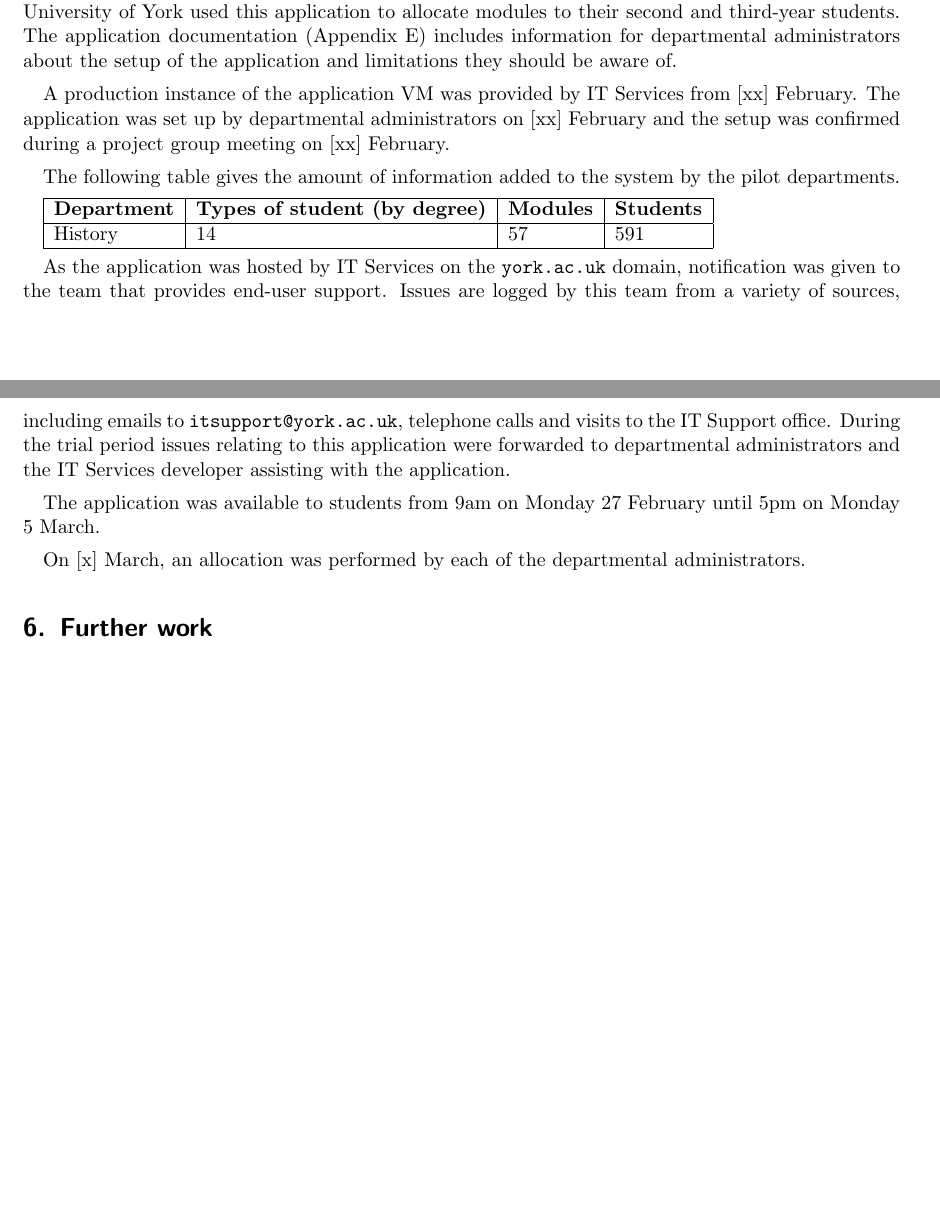
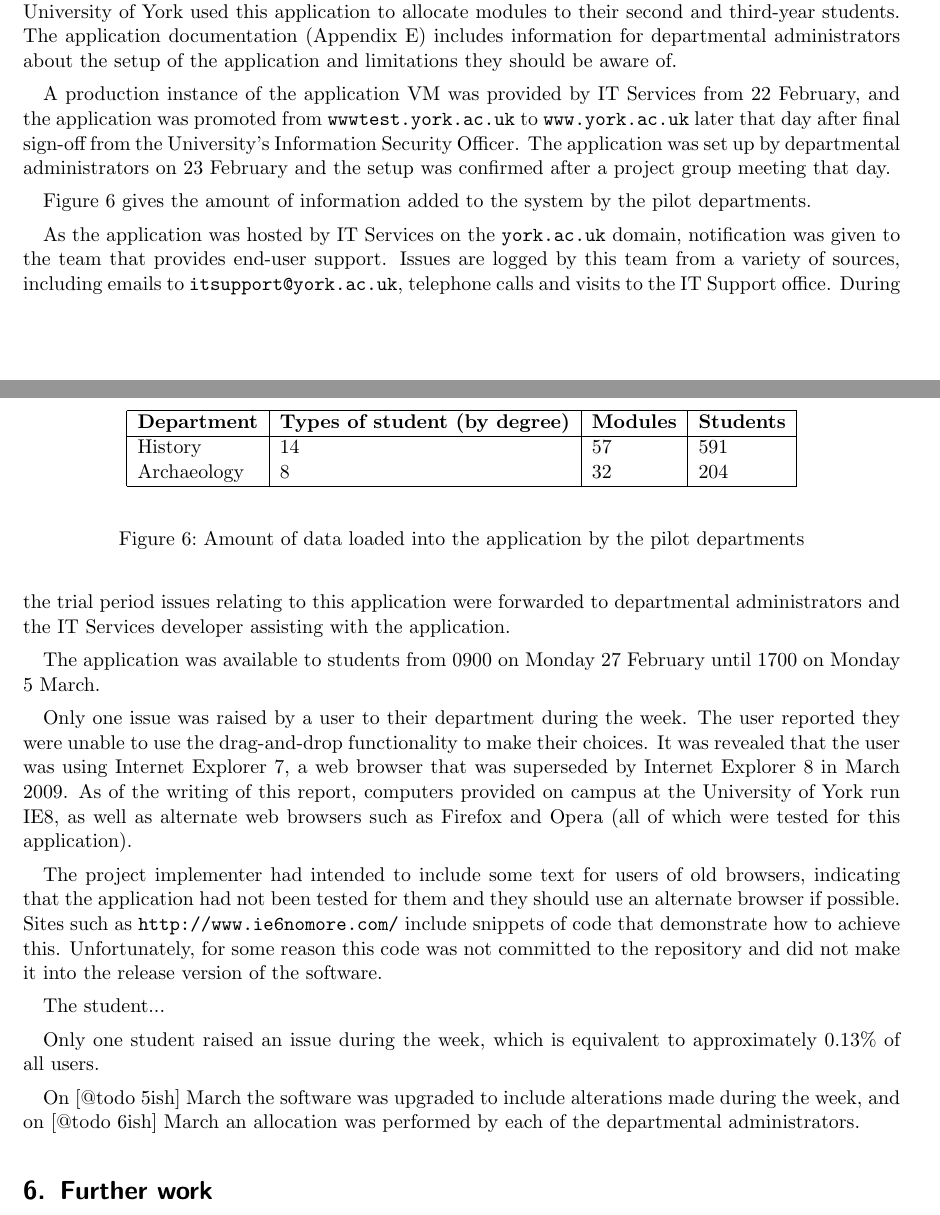
Before and after one commit to alexmuller/york-dissertation, a LaTeX paper (Project.tex, which reads sections/development_pilot.tex): two parts of pages 28 and 29 of 43 before the commit and two parts of pages 28 and 29 of 44 after it, joined at a grey line, cut so that both start at the same text, the shorter picture padded with empty space. Compiled offline with pdfLaTeX.

Commit message:
First issue of the pilot period

```diff
--- a/sections/development_pilot.tex
+++ b/sections/development_pilot.tex
@@ -10,21 +10,29 @@ administrators about the setup of the application and limitations they should
 be aware of.
 
 A production instance of the application \gls{vm} was provided by
-\gls{itservices} from [xx] February. The application was set up by
-departmental administrators on [xx] February and the setup was confirmed
-during a project group meeting on [xx] February.
+\gls{itservices} from 22 February, and the application was promoted from
+\texttt{wwwtest.york.ac.uk} to \texttt{www.york.ac.uk} later that day after
+final sign-off from the University's Information Security Officer. The
+application was set up by departmental administrators on 23 February and the
+setup was confirmed after a project group meeting that day.
 
-The following table gives the amount of information added to the system by the
-pilot departments.
+Figure~\ref{development_pilot_department_numbers} gives the amount of
+information added to the system by the pilot departments.
 
+\begin{figure}
+  \begin{center}
     \begin{tabular}{ | l | l | l | l | }
       \hline
       \textbf{Department}  & \textbf{Types of student (by degree)} & \textbf{Modules} & \textbf{Students} \\
       \hline
       History     & 14                           & 57      & 591      \\
-  % Archaeology & xx                           & xx      & xxx      \\
+      Archaeology & 8                            & 32      & 204      \\
       \hline
     \end{tabular}
+  \end{center}
+  \caption{Amount of data loaded into the application by the pilot departments}
+  \label{development_pilot_department_numbers}
+\end{figure}
 
 As the application was hosted by \gls{itservices} on the \texttt{york.ac.uk}
 domain, notification was given to the team that provides end-user support.
@@ -34,12 +42,38 @@ office. During the trial period issues relating to this application were
 forwarded to departmental administrators and the \gls{itservices} developer
 assisting with the application.
 
-The application was available to students from 9am on Monday 27 February until
-5pm on Monday 5 March.
+The application was available to students from 0900 on Monday 27 February
+until 1700 on Monday 5 March. % without interruption?
 
-% Todo: provide details of issues raised during the week
+% The selection process was praised by students in the Archaeology department.
+% A departmental administrator in Archaeology received the following comments:
 
-On [x] March, an allocation was performed by each of the departmental
-administrators.
+% @todo: comments from the week
 
-% Todo: include info on how the allocation goes
+% @todo: provide details of issues raised during the week
+
+Only one issue was raised by a user to their department during the week. The
+user reported they were unable to use the drag-and-drop functionality to make
+their choices. It was revealed that the user was using Internet Explorer 7, a
+web browser that was superseded by Internet Explorer 8 in March 2009. As of
+the writing of this report, computers provided on campus at the University of
+York run IE8, as well as alternate web browsers such as Firefox and Opera (all
+of which were tested for this application).
+
+The project implementer had intended to include some text for users of old
+browsers, indicating that the application had not been tested for them and
+they should use an alternate browser if possible. Sites such as
+\url{http://www.ie6nomore.com/} include snippets of code that demonstrate how
+to achieve this. Unfortunately, for some reason this code was not committed to
+the repository and did not make it into the release version of the software.
+
+The student... % had their choices made by an administrator acting on their behalf?
+
+Only one student raised an issue during the week, which is equivalent to
+approximately 0.13\% of all users.
+
+On [@todo 5ish] March the software was upgraded to include alterations made
+during the week, and on [@todo 6ish] March an allocation was performed by each
+of the departmental administrators.
+
+% @todo: include info on how the allocation goes
```
Lines whose indentation alone changed are shown as unchanged.
